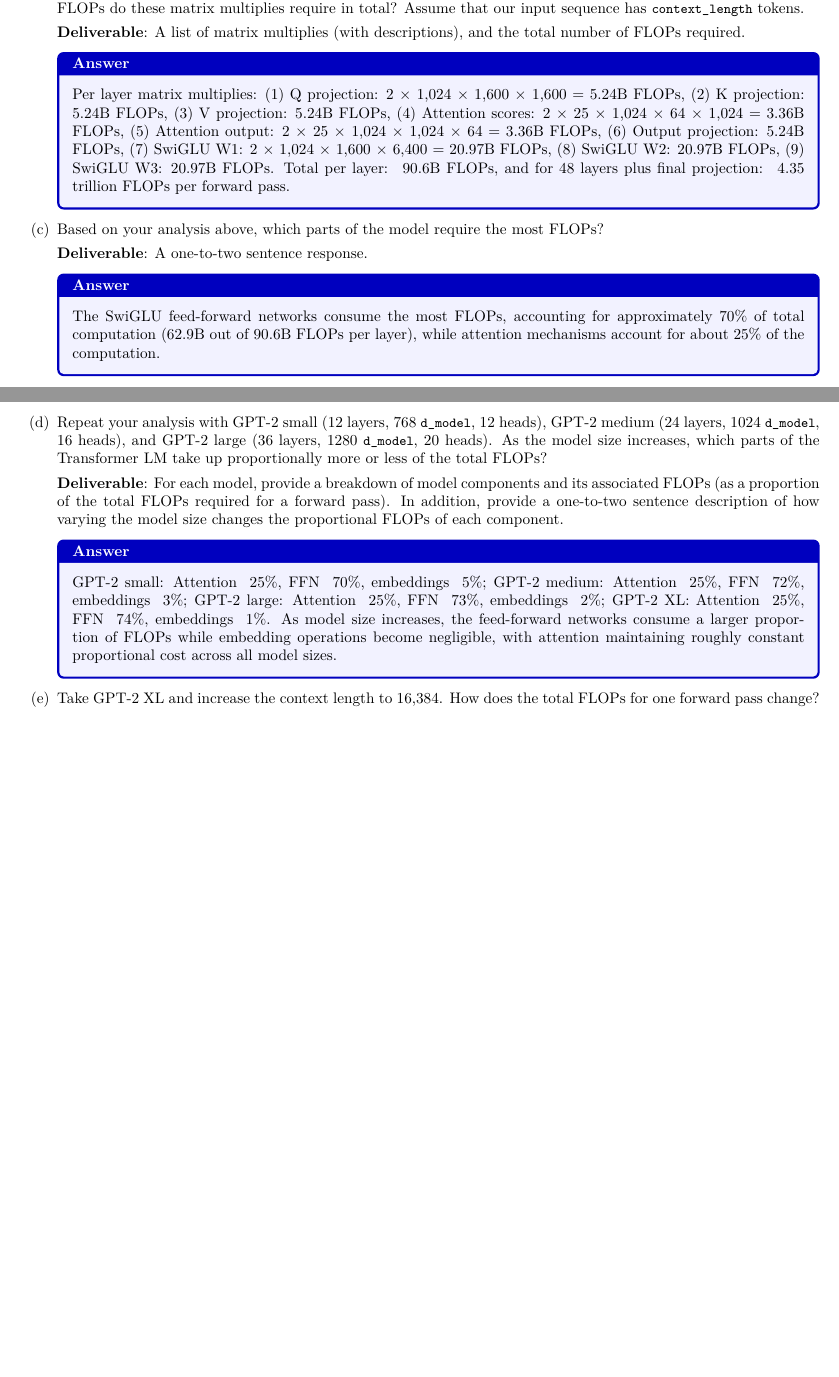
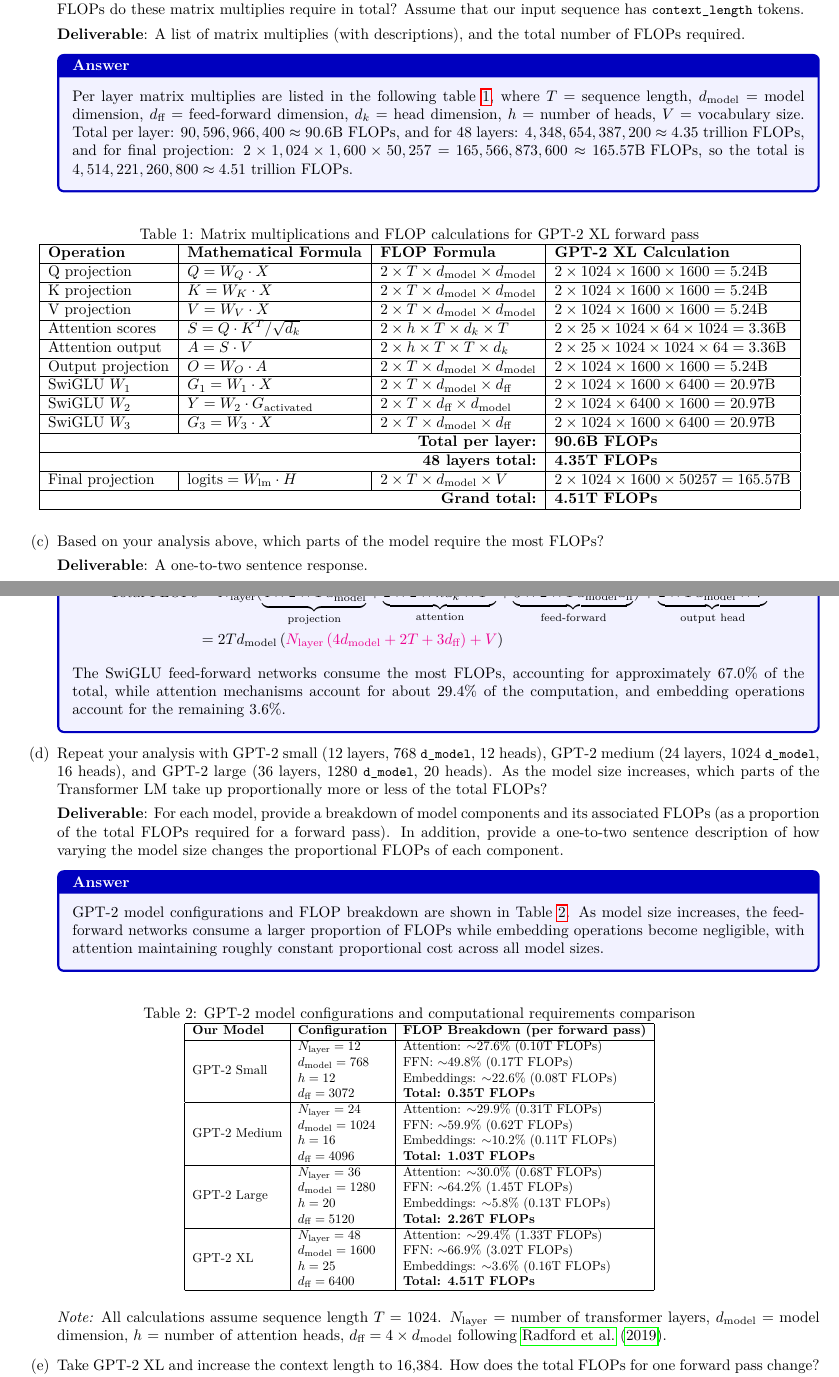
Before and after one commit to donglinkang2021/cs336-assignment1-writeup, a LaTeX document (main.tex, which reads sections/3-transformer.tex): two parts of pages 18 and 19 of 19 before the commit and two parts of pages 18 and 19 of 20 after it, joined at a grey line, cut so that both start at the same text, the shorter picture padded with empty space. Compiled offline with pdfLaTeX.

Commit message:
complete section 3

```diff
--- a/sections/3-transformer.tex
+++ b/sections/3-transformer.tex
@@ -712,15 +704,70 @@
     \textbf{Deliverable}: A list of matrix multiplies (with descriptions), and the total number of FLOPs required.
 
     \begin{answer}
-    Per layer matrix multiplies: (1) Q projection: 2 × 1,024 × 1,600 × 1,600 = 5.24B FLOPs, (2) K projection: 5.24B FLOPs, (3) V projection: 5.24B FLOPs, (4) Attention scores: 2 × 25 × 1,024 × 64 × 1,024 = 3.36B FLOPs, (5) Attention output: 2 × 25 × 1,024 × 1,024 × 64 = 3.36B FLOPs, (6) Output projection: 5.24B FLOPs, (7) SwiGLU W1: 2 × 1,024 × 1,600 × 6,400 = 20.97B FLOPs, (8) SwiGLU W2: 20.97B FLOPs, (9) SwiGLU W3: 20.97B FLOPs. Total per layer: ~90.6B FLOPs, and for 48 layers plus final projection: ~4.35 trillion FLOPs per forward pass.
+    Per layer matrix multiplies are listed in the following table \ref{tab:gpt2xl_flops}, where $T$ = sequence length, $d_{\text{model}}$ = model dimension, $d_{\text{ff}}$ = feed-forward dimension, $d_k$ = head dimension, $h$ = number of heads, $V$ = vocabulary size.
+    Total per layer: $90,596,966,400 \approx 90.6\text{B FLOPs}$, and for 48 layers: $4,348,654,387,200 \approx 4.35$ trillion FLOPs, and for final projection: $2 \times 1,024 \times 1,600 \times 50,257 = 165,566,873,600 \approx 165.57\text{B FLOPs}$, so the total is $4,514,221,260,800 \approx 4.51$ trillion FLOPs.
     \end{answer}
+
+    \begin{table}[h]
+    \centering
+    \caption{Matrix multiplications and FLOP calculations for GPT-2 XL forward pass}
+    \label{tab:gpt2xl_flops}
+    \scalebox{1}{
+    \begin{tabular}{|l|l|l|l|}
+    \hline
+    \textbf{Operation} & \textbf{Mathematical Formula} & \textbf{FLOP Formula} & \textbf{GPT-2 XL Calculation} \\
+    \hline
+    Q projection & $Q = W_Q \cdot X$ & $2 \times T \times d_{\text{model}} \times d_{\text{model}}$ & $2 \times 1024 \times 1600 \times 1600 = 5.24$B \\
+    \hline
+    K projection & $K = W_K \cdot X$ & $2 \times T \times d_{\text{model}} \times d_{\text{model}}$ & $2 \times 1024 \times 1600 \times 1600 = 5.24$B \\
+    \hline
+    V projection & $V = W_V \cdot X$ & $2 \times T \times d_{\text{model}} \times d_{\text{model}}$ & $2 \times 1024 \times 1600 \times 1600 = 5.24$B \\
+    \hline
+    Attention scores & $S = Q \cdot K^T / \sqrt{d_k}$ & $2 \times h \times T \times d_k \times T$ & $2 \times 25 \times 1024 \times 64 \times 1024 = 3.36$B \\
+    \hline
+    Attention output & $A = S \cdot V$ & $2 \times h \times T \times T \times d_k$ & $2 \times 25 \times 1024 \times 1024 \times 64 = 3.36$B \\
+    \hline
+    Output projection & $O = W_O \cdot A$ & $2 \times T \times d_{\text{model}} \times d_{\text{model}}$ & $2 \times 1024 \times 1600 \times 1600 = 5.24$B \\
+    \hline
+    SwiGLU $W_1$ & $G_1 = W_1 \cdot X$ & $2 \times T \times d_{\text{model}} \times d_{\text{ff}}$ & $2 \times 1024 \times 1600 \times 6400 = 20.97$B \\
+    \hline
+    SwiGLU $W_2$ & $Y = W_2 \cdot G_{\text{activated}}$ & $2 \times T \times d_{\text{ff}} \times d_{\text{model}}$ & $2 \times 1024 \times 6400 \times 1600 = 20.97$B \\
+    \hline
+    SwiGLU $W_3$ & $G_3 = W_3 \cdot X$ & $2 \times T \times d_{\text{model}} \times d_{\text{ff}}$ & $2 \times 1024 \times 1600 \times 6400 = 20.97$B \\
+    \hline
+    \multicolumn{3}{|r|}{\textbf{Total per layer:}} & \textbf{90.6B FLOPs} \\
+    \hline
+    \multicolumn{3}{|r|}{\textbf{48 layers total:}} & \textbf{4.35T FLOPs} \\
+    \hline
+    Final projection & $\text{logits} = W_{\text{lm}} \cdot H$ & $2 \times T \times d_{\text{model}} \times V$ & $2 \times 1024 \times 1600 \times 50257 = 165.57$B \\
+    \hline
+    \multicolumn{3}{|r|}{\textbf{Grand total:}} & \textbf{4.51T FLOPs} \\
+    \hline
+    \end{tabular}
+    }
+    \end{table}
 
     \item Based on your analysis above, which parts of the model require the most FLOPs?
 
     \textbf{Deliverable}: A one-to-two sentence response.
 
     \begin{answer}
-    The SwiGLU feed-forward networks consume the most FLOPs, accounting for approximately 70\% of total computation (62.9B out of 90.6B FLOPs per layer), while attention mechanisms account for about 25\% of the computation.
+    From the table \ref{tab:gpt2xl_flops} above, we can just use one formula to calculate the total FLOPs:
+    \begin{equation*}
+        \begin{aligned}
+            \text{Total FLOPs} &= N_{\text{layer}} (
+                \underbrace{4 \times 2 \times T d_{\text{model}}^2}_{\text{projection}} +
+                \underbrace{2 \times 2 \times h d_{k} \times T^2}_{\text{attention}} +
+                \underbrace{3 \times 2 \times T d_{\text{model}} d_{\text{ff}}}_{\text{feed-forward}}) + \underbrace{2 \times T d_{\text{model}} \times V}_{\text{output head}} \\
+            &= 2 T d_{\text{model}} \left(
+                {\color{magenta}N_{\text{layer}}  \left(
+                    4 d_{\text{model}} + 2 T + 3 d_{\text{ff}}
+                \right) + V}
+            \right)
+        \end{aligned}
+    \end{equation*}
+
+    The SwiGLU feed-forward networks consume the most FLOPs, accounting for approximately 67.0\% of the total, while attention mechanisms account for about 29.4\% of the computation, and embedding operations account for the remaining 3.6\%.
     \end{answer}
 
     \item Repeat your analysis with GPT-2 small (12 layers, 768 \lstinline{d_model}, 12 heads), GPT-2 medium (24 layers, 1024 \lstinline{d_model}, 16 heads), and GPT-2 large (36 layers, 1280 \lstinline{d_model}, 20 heads). As the model size increases, which parts of the Transformer LM take up proportionally more or less of the total FLOPs?
@@ -728,8 +775,80 @@
     \textbf{Deliverable}: For each model, provide a breakdown of model components and its associated FLOPs (as a proportion of the total FLOPs required for a forward pass). In addition, provide a one-to-two sentence description of how varying the model size changes the proportional FLOPs of each component.
 
     \begin{answer}
-    GPT-2 small: Attention ~25\%, FFN ~70\%, embeddings ~5\%; GPT-2 medium: Attention ~25\%, FFN ~72\%, embeddings ~3\%; GPT-2 large: Attention ~25\%, FFN ~73\%, embeddings ~2\%; GPT-2 XL: Attention ~25\%, FFN ~74\%, embeddings ~1\%. As model size increases, the feed-forward networks consume a larger proportion of FLOPs while embedding operations become negligible, with attention maintaining roughly constant proportional cost across all model sizes.
+    GPT-2 model configurations and FLOP breakdown are shown in Table~\ref{tab:gpt2-comparison}.
+    As model size increases, the feed-forward networks consume a larger proportion of FLOPs while embedding operations become negligible, with attention maintaining roughly constant proportional cost across all model sizes.
     \end{answer}
+
+    \begin{table}[h]
+    \centering
+    \caption{GPT-2 model configurations and computational requirements comparison}
+    \label{tab:gpt2-comparison}
+    \scalebox{0.85}{
+    \begin{tabular}{|l|l|l|}
+    \hline
+    \textbf{Our Model} & \textbf{Configuration} & \textbf{FLOP Breakdown (per forward pass)} \\
+    \hline
+    GPT-2 Small &
+    \begin{tabular}{@{}l@{}}
+    $N_{\text{layer}} = 12$ \\
+    $d_{\text{model}} = 768$ \\
+    $h = 12$ \\
+    $d_{\text{ff}} = 3072$
+    \end{tabular} &
+    \begin{tabular}{@{}l@{}}
+    Attention: $\sim$27.6\% (0.10T FLOPs) \\
+    FFN: $\sim$49.8\% (0.17T FLOPs) \\
+    Embeddings: $\sim$22.6\% (0.08T FLOPs) \\
+    \textbf{Total: 0.35T FLOPs}
+    \end{tabular} \\
+    \hline
+    GPT-2 Medium &
+    \begin{tabular}{@{}l@{}}
+    $N_{\text{layer}} = 24$ \\
+    $d_{\text{model}} = 1024$ \\
+    $h = 16$ \\
+    $d_{\text{ff}} = 4096$
+    \end{tabular} &
+    \begin{tabular}{@{}l@{}}
+    Attention: $\sim$29.9\% (0.31T FLOPs) \\
+    FFN: $\sim$59.9\% (0.62T FLOPs) \\
+    Embeddings: $\sim$10.2\% (0.11T FLOPs) \\
+    \textbf{Total: 1.03T FLOPs}
+    \end{tabular} \\
+    \hline
+    GPT-2 Large &
+    \begin{tabular}{@{}l@{}}
+    $N_{\text{layer}} = 36$ \\
+    $d_{\text{model}} = 1280$ \\
+    $h = 20$ \\
+    $d_{\text{ff}} = 5120$
+    \end{tabular} &
+    \begin{tabular}{@{}l@{}}
+    Attention: $\sim$30.0\% (0.68T FLOPs) \\
+    FFN: $\sim$64.2\% (1.45T FLOPs) \\
+    Embeddings: $\sim$5.8\% (0.13T FLOPs) \\
+    \textbf{Total: 2.26T FLOPs}
+    \end{tabular} \\
+    \hline
+    GPT-2 XL &
+    \begin{tabular}{@{}l@{}}
+    $N_{\text{layer}} = 48$ \\
+    $d_{\text{model}} = 1600$ \\
+    $h = 25$ \\
+    $d_{\text{ff}} = 6400$
+    \end{tabular} &
+    \begin{tabular}{@{}l@{}}
+    Attention: $\sim$29.4\% (1.33T FLOPs) \\
+    FFN: $\sim$66.9\% (3.02T FLOPs) \\
+    Embeddings: $\sim$3.6\% (0.16T FLOPs) \\
+    \textbf{Total: 4.51T FLOPs}
+    \end{tabular} \\
+    \hline
+    \end{tabular}
+    }
+    \end{table}
+
+    \textit{Note:} All calculations assume sequence length $T = 1024$. $N_{\text{layer}}$ = number of transformer layers, $d_{\text{model}}$ = model dimension, $h$ = number of attention heads, $d_{\text{ff}} = 4 \times d_{\text{model}}$ following \citet{radford2019language}.
 
     \item Take GPT-2 XL and increase the context length to 16,384. How does the total FLOPs for one forward pass change? How do the relative contribution of FLOPs of the model components change?
 
```
Also changed, not shown: ref.bib (+10 -0 lines), sections/3-transformer.tex (34 more changed lines), 1 other file.
